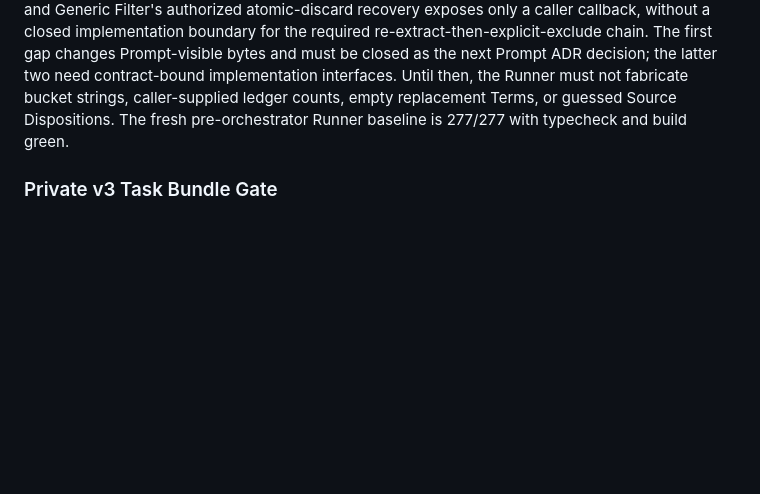
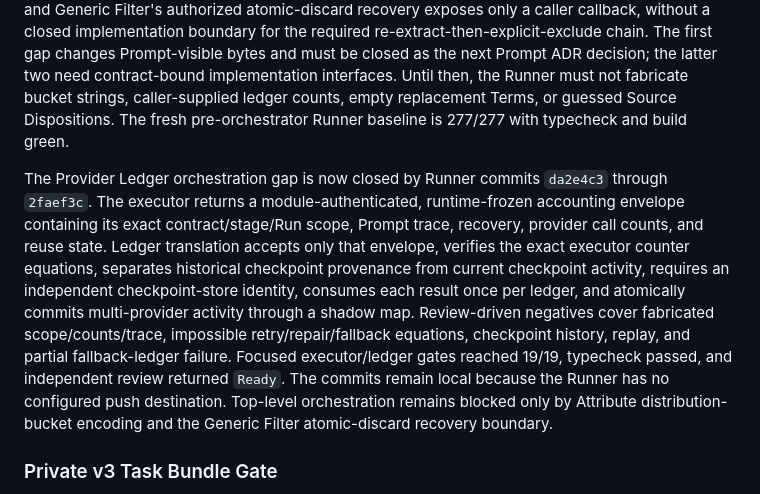
Before and after one commit to Amazinnn/ReadMark, a Markdown page: docs/DEVELOPMENT.md, the part around the change. GitHub-like rendering; blank space fills up the shorter version.

Commit message:
docs: accept actual provider ledger bridge

```diff
--- a/docs/DEVELOPMENT.md
+++ b/docs/DEVELOPMENT.md
@@ -320,6 +320,8 @@ Runner commits `1f9330d`, `f9f7a7e`, `6a5d7f5`, and `448195b` accept live Concep
 
 Top-level v3 orchestration remains RED and no orchestrator code has been accepted. A no-edit interface audit found three exact contract gaps: finalized `TermBinding` records do not carry the Prompt-visible distribution buckets required by Attribute Proposal and its two-distribution gate; the narrow stage invokers erase executor call/trace results needed to build an actual Provider Ledger; and Generic Filter's authorized atomic-discard recovery exposes only a caller callback, without a closed implementation boundary for the required re-extract-then-explicit-exclude chain. The first gap changes Prompt-visible bytes and must be closed as the next Prompt ADR decision; the latter two need contract-bound implementation interfaces. Until then, the Runner must not fabricate bucket strings, caller-supplied ledger counts, empty replacement Terms, or guessed Source Dispositions. The fresh pre-orchestrator Runner baseline is 277/277 with typecheck and build green.
 
+The Provider Ledger orchestration gap is now closed by Runner commits `da2e4c3` through `2faef3c`. The executor returns a module-authenticated, runtime-frozen accounting envelope containing its exact contract/stage/Run scope, Prompt trace, recovery, provider call counts, and reuse state. Ledger translation accepts only that envelope, verifies the exact executor counter equations, separates historical checkpoint provenance from current checkpoint activity, requires an independent checkpoint-store identity, consumes each result once per ledger, and atomically commits multi-provider activity through a shadow map. Review-driven negatives cover fabricated scope/counts/trace, impossible retry/repair/fallback equations, checkpoint history, replay, and partial fallback-ledger failure. Focused executor/ledger gates reached 19/19, typecheck passed, and independent review returned `Ready`. The commits remain local because the Runner has no configured push destination. Top-level orchestration remains blocked only by Attribute distribution-bucket encoding and the Generic Filter atomic-discard recovery boundary.
+
 ### Private v3 Task Bundle Gate
 
 Fresh v3 work uses an independent closed private task bundle and never extends the protocol-v2 loader. The task directory contains exactly the authoritative fixed inputs `task.json`, `source-snapshot.json`, and `checksums.json`; later checkpoints and publication artifacts are outputs, not task-manifest inputs. `task.json` is closed to `protocolVersion:3`, `taskId`, `bookId`, `sourceFingerprint`, `snapshotHash`, fixed `sourceSnapshotFile:'source-snapshot.json'`, and the current `schemaManifestHash`. `checksums.json` is closed to `protocolVersion:3`, `taskId`, `taskSha256`, `sourceSnapshotSha256`, and `schemaManifestHash`.
```
Also changed, not shown: docs/EVALS.md (+2 -0 lines).
